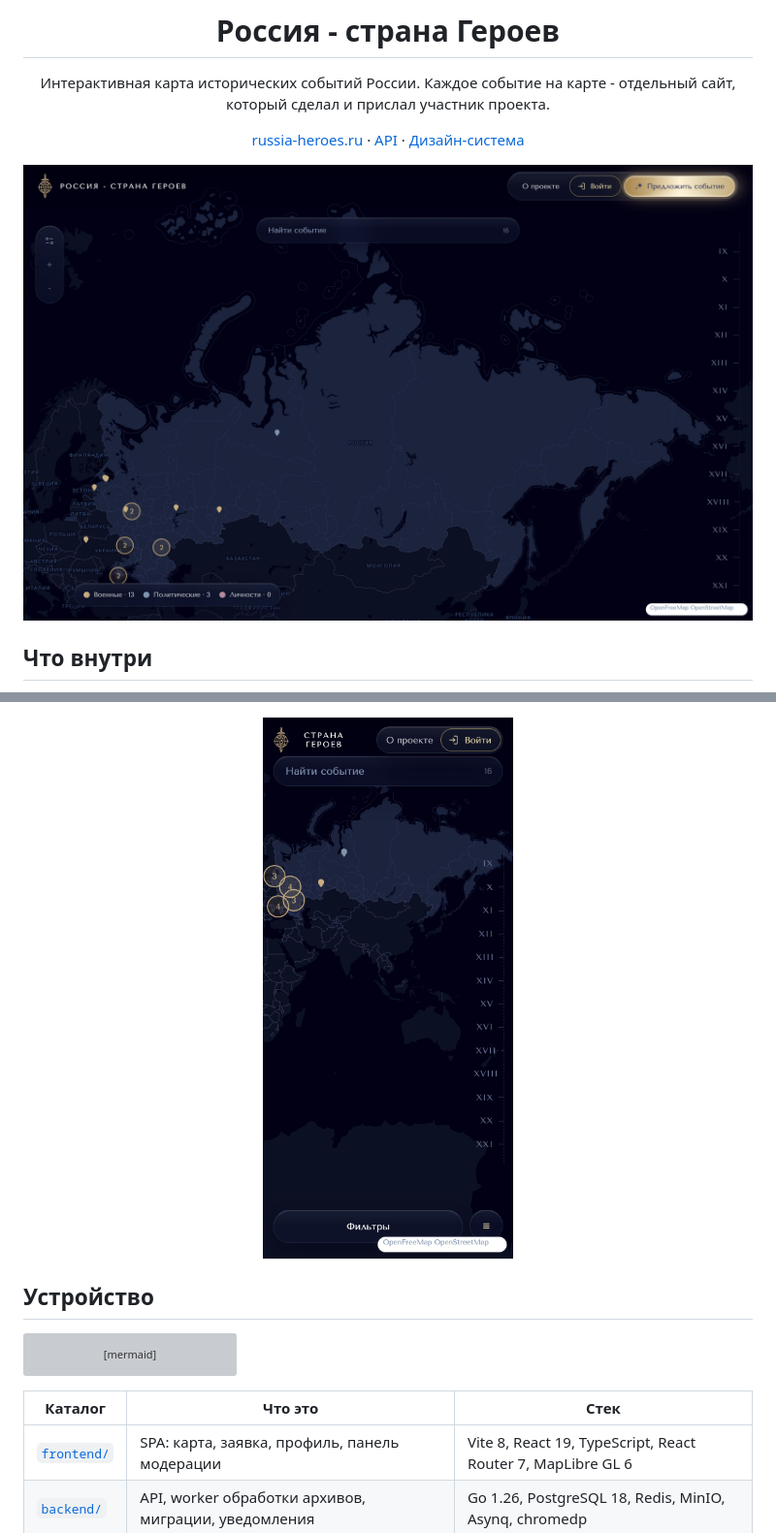
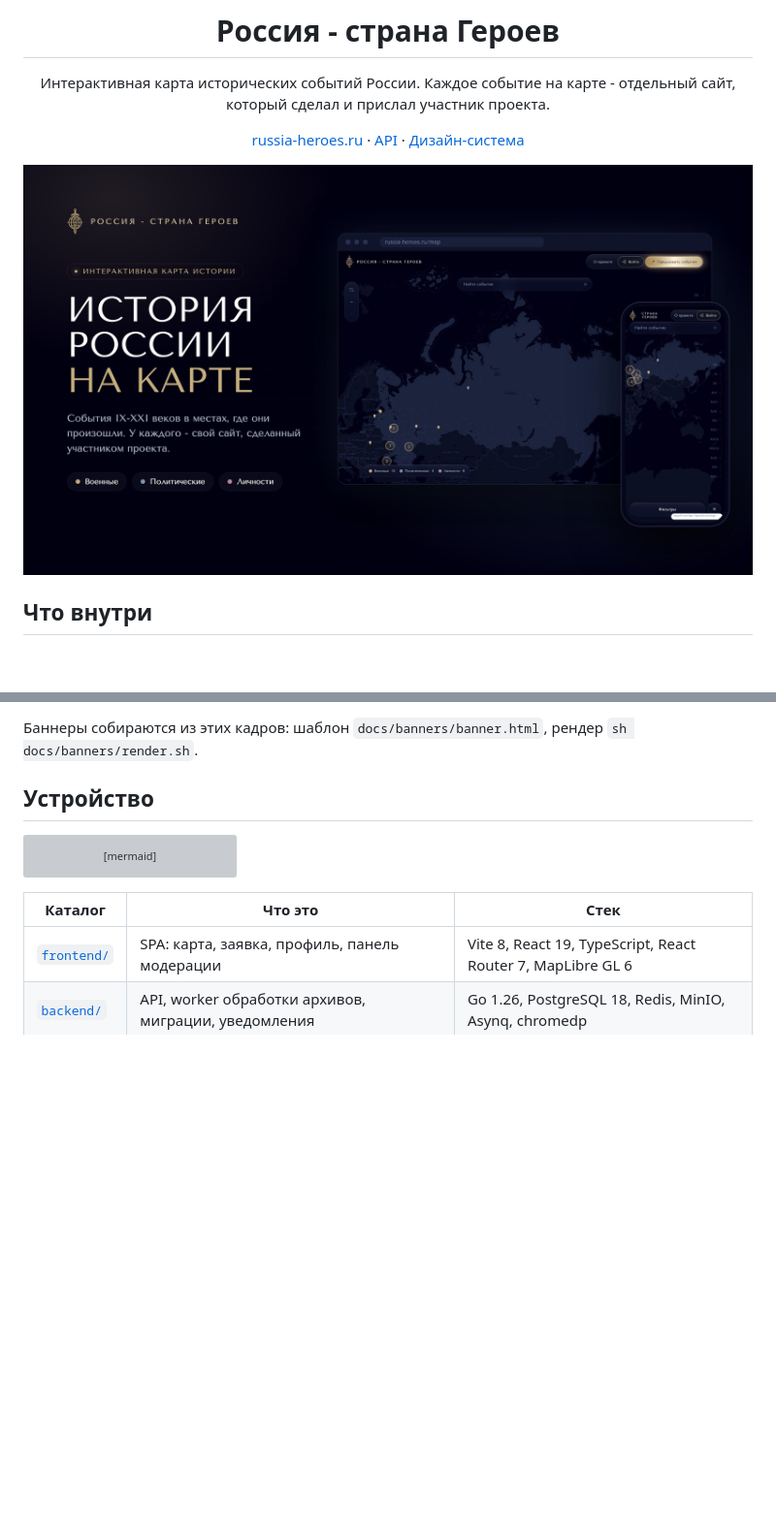
Before and after one commit to airsss993/histproject, a Markdown page: README.md, 2 parts joined by grey strips. Shown at 97% size. GitHub-like rendering; pictures changed too: docs/banners/hero.jpg (added); folded sections open; blank space fills up the shorter version; grey boxes are pictures that could not be loaded.

```diff
--- a/README.md
+++ b/README.md
@@ -11,7 +11,7 @@
 
 </div>
 
-![Карта событий](docs/screenshots/map.png)
+![Россия - страна Героев: карта событий](docs/banners/hero.jpg)
 
 ## Что внутри
 
@@ -38,7 +47,7 @@
 
-<p align="center">
-  <img src="docs/screenshots/mobile-map.png" alt="Карта на телефоне" width="300">
-</p>
+Баннеры собираются из этих кадров: шаблон `docs/banners/banner.html`, рендер `sh docs/banners/render.sh`.
+
+</details>
 
 ## Устройство
 
```
Also changed, not shown: other parts of README.md (+13 -4 lines), docs/banners/event.jpg (added), docs/banners/guide.jpg (added), 2 other files.
